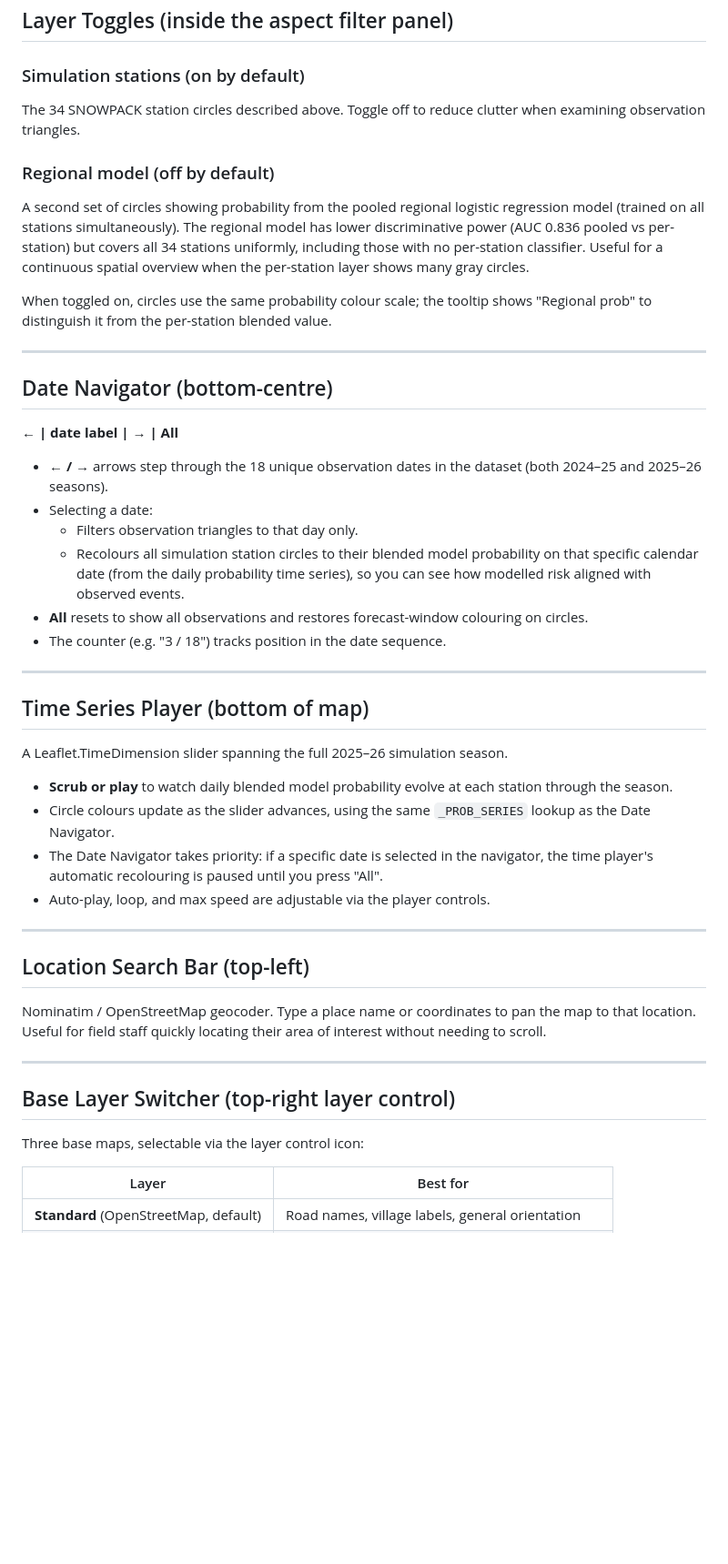
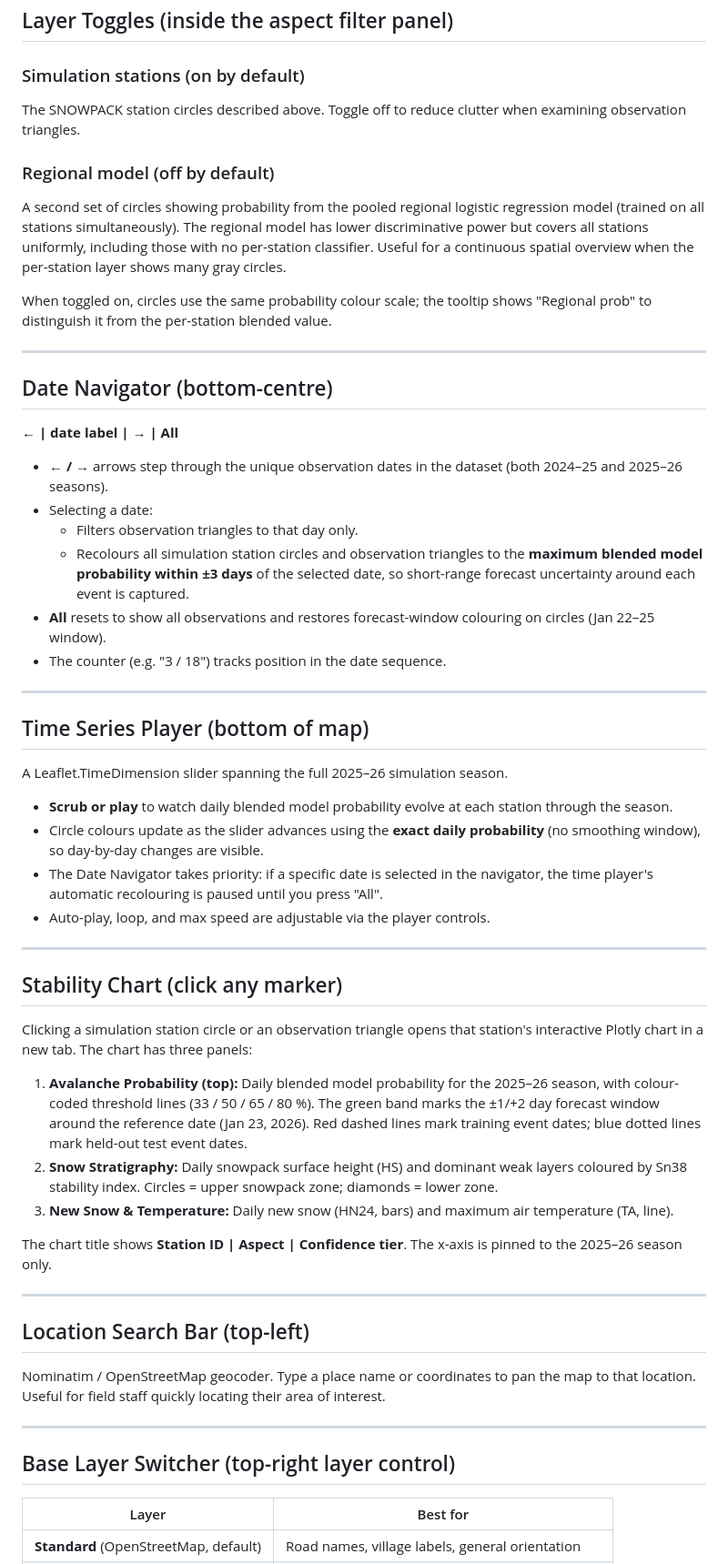
Before and after one commit to ronimos/caw-avalanche-mapping, a Markdown page: docs/map_user_guide.md, the part around one of its changes. Shown at 91% size. GitHub-like rendering; blank space fills up the shorter version.

```diff
--- a/docs/map_user_guide.md
+++ b/docs/map_user_guide.md
@@ -88,11 +88,11 @@ The aspect filter also applies to the Regional Model overlay when it is enabled.
 
 ### Simulation stations (on by default)
 
-The 34 SNOWPACK station circles described above. Toggle off to reduce clutter when examining observation triangles.
+The SNOWPACK station circles described above. Toggle off to reduce clutter when examining observation triangles.
 
 ### Regional model (off by default)
 
-A second set of circles showing probability from the pooled regional logistic regression model (trained on all stations simultaneously). The regional model has lower discriminative power (AUC 0.836 pooled vs per-station) but covers all 34 stations uniformly, including those with no per-station classifier. Useful for a continuous spatial overview when the per-station layer shows many gray circles.
+A second set of circles showing probability from the pooled regional logistic regression model (trained on all stations simultaneously). The regional model has lower discriminative power but covers all stations uniformly, including those with no per-station classifier. Useful for a continuous spatial overview when the per-station layer shows many gray circles.
 
 When toggled on, circles use the same probability colour scale; the tooltip shows "Regional prob" to distinguish it from the per-station blended value.
 
@@ -102,11 +102,11 @@ When toggled on, circles use the same probability colour scale; the tooltip show
 
 **← | date label | → | All**
 
-- **← / →** arrows step through the 18 unique observation dates in the dataset (both 2024–25 and 2025–26 seasons).
+- **← / →** arrows step through the unique observation dates in the dataset (both 2024–25 and 2025–26 seasons).
 - Selecting a date:
   - Filters observation triangles to that day only.
-  - Recolours all simulation station circles to their blended model probability on that specific calendar date (from the daily probability time series), so you can see how modelled risk aligned with observed events.
-- **All** resets to show all observations and restores forecast-window colouring on circles.
+  - Recolours all simulation station circles and observation triangles to the **maximum blended model probability within ±3 days** of the selected date, so short-range forecast uncertainty around each event is captured.
+- **All** resets to show all observations and restores forecast-window colouring on circles (Jan 22–25 window).
 - The counter (e.g. "3 / 18") tracks position in the date sequence.
 
 ---
@@ -116,21 +116,31 @@ When toggled on, circles use the same probability colour scale; the tooltip show
 A Leaflet.TimeDimension slider spanning the full 2025–26 simulation season.
 
 - **Scrub or play** to watch daily blended model probability evolve at each station through the season.
-- Circle colours update as the slider advances, using the same `_PROB_SERIES` lookup as the Date Navigator.
+- Circle colours update as the slider advances using the **exact daily probability** (no smoothing window), so day-by-day changes are visible.
 - The Date Navigator takes priority: if a specific date is selected in the navigator, the time player's automatic recolouring is paused until you press "All".
 - Auto-play, loop, and max speed are adjustable via the player controls.
 
 ---
 
+## Stability Chart (click any marker)
+
+Clicking a simulation station circle or an observation triangle opens that station's interactive Plotly chart in a new tab. The chart has three panels:
+
+1. **Avalanche Probability (top):** Daily blended model probability for the 2025–26 season, with colour-coded threshold lines (33 / 50 / 65 / 80 %). The green band marks the ±1/+2 day forecast window around the reference date (Jan 23, 2026). Red dashed lines mark training event dates; blue dotted lines mark held-out test event dates.
+2. **Snow Stratigraphy:** Daily snowpack surface height (HS) and dominant weak layers coloured by Sn38 stability index. Circles = upper snowpack zone; diamonds = lower zone.
+3. **New Snow & Temperature:** Daily new snow (HN24, bars) and maximum air temperature (TA, line).
+
+The chart title shows **Station ID | Aspect | Confidence tier**. The x-axis is pinned to the 2025–26 season only.
+
+---
+
 ## Location Search Bar (top-left)
 
-Nominatim / OpenStreetMap geocoder. Type a place name or coordinates to pan the map to that location. Useful for field staff quickly locating their area of interest without needing to scroll.
+Nominatim / OpenStreetMap geocoder. Type a place name or coordinates to pan the map to that location. Useful for field staff quickly locating their area of interest.
 
 ---
 
 ## Base Layer Switcher (top-right layer control)
-
-Three base maps, selectable via the layer control icon:
 
 | Layer | Best for |
 |-------|----------|
```
Also changed, not shown: other parts of docs/map_user_guide.md (+17 -16 lines).
